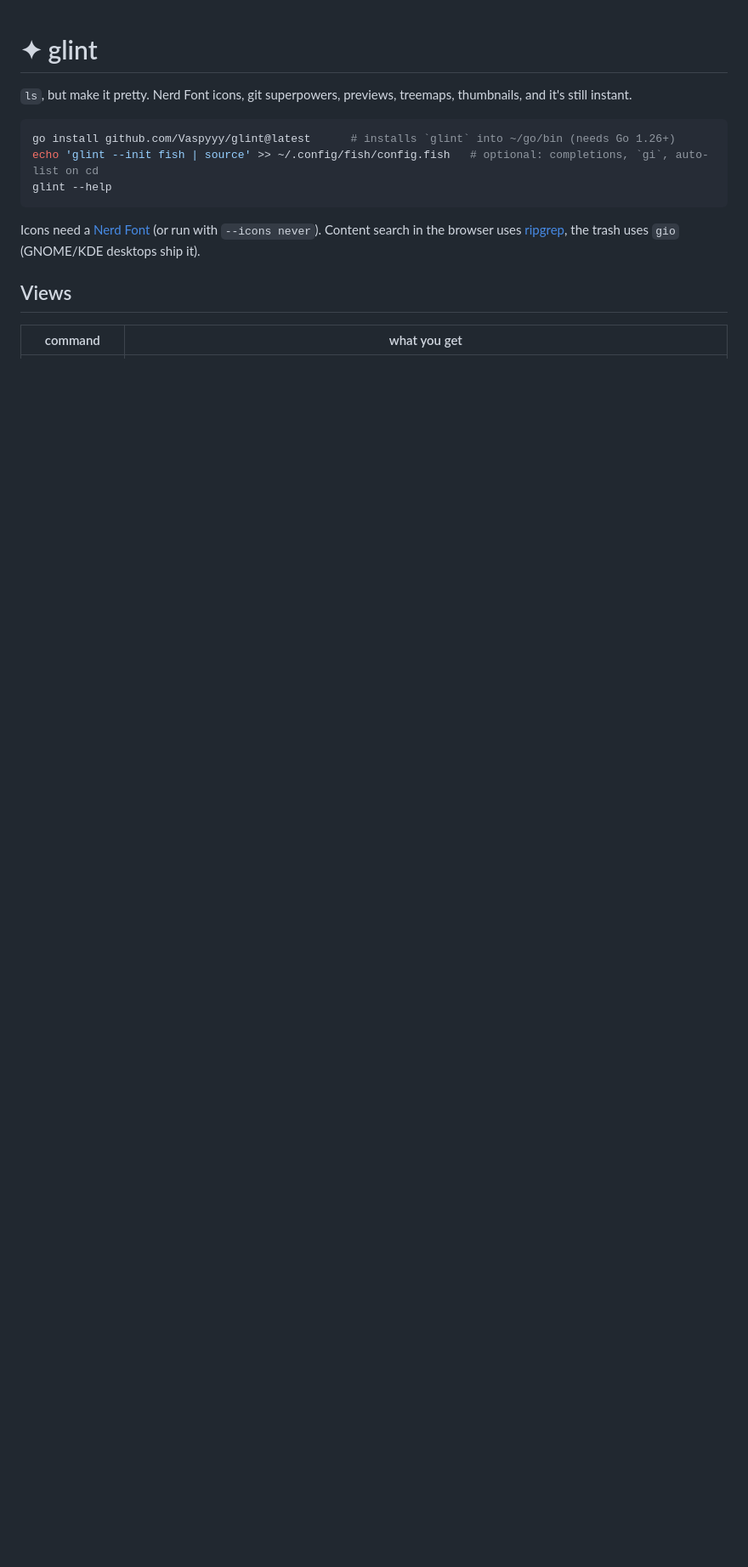
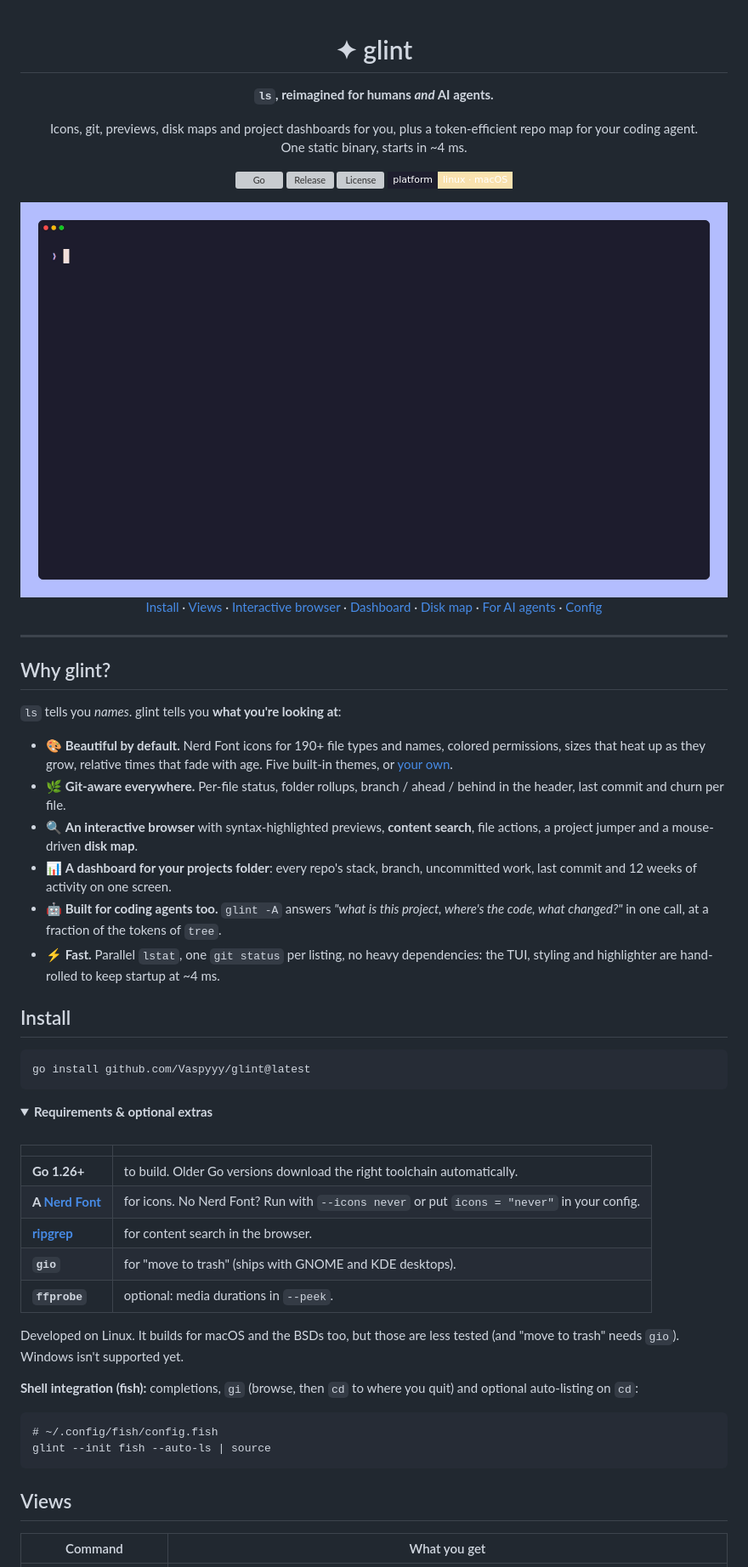
Before and after one commit to Vaspyyy/glint, a Markdown page: README.md, the part around one of its changes. Shown at 85% size. Drawn GitHub-style; pictures changed too: assets/hero.gif (added); folded sections open; badges without logos; blank space fills up the shorter version; grey boxes are pictures that could not be loaded.

````diff
--- a/README.md
+++ b/README.md
@@ -1,16 +3,65 @@
 # ✦ glint
 
-`ls`, but make it pretty. Nerd Font icons, git superpowers, previews, treemaps, thumbnails, and it's still instant.
+**`ls`, reimagined for humans *and* AI agents.**
+
+Icons, git, previews, disk maps and project dashboards for you, plus a token-efficient repo map for your coding agent.<br>
+One static binary, starts in ~4 ms.
+
+[![Go](https://img.shields.io/github/go-mod/go-version/Vaspyyy/glint?style=flat-square&labelColor=1e1e2e&color=89b4fa&logo=go&logoColor=89b4fa)](go.mod)
+[![Release](https://img.shields.io/github/v/tag/Vaspyyy/glint?style=flat-square&labelColor=1e1e2e&color=cba6f7&label=release)](https://github.com/Vaspyyy/glint/tags)
+[![License](https://img.shields.io/github/license/Vaspyyy/glint?style=flat-square&labelColor=1e1e2e&color=a6e3a1)](LICENSE)
+[![Platform](https://img.shields.io/badge/platform-linux%20%C2%B7%20macOS-f9e2af?style=flat-square&labelColor=1e1e2e)](#install)
+
+<img src="assets/hero.gif" alt="glint: grid, long and tree views" width="900">
+
+[Install](#install) · [Views](#views) · [Interactive browser](#interactive-browser) · [Dashboard](#project-dashboard) · [Disk map](#disk-map) · [For AI agents](#for-ai-agents) · [Config](#configuration)
+
+</div>
+
+---
+
+## Why glint?
+
+`ls` tells you *names*. glint tells you **what you're looking at**:
+
+- 🎨 **Beautiful by default.** Nerd Font icons for 190+ file types and names, colored permissions, sizes that heat up as they grow, relative times that fade with age. Five built-in themes, or [your own](#configuration).
+- 🌿 **Git-aware everywhere.** Per-file status, folder rollups, branch / ahead / behind in the header, last commit and churn per file.
+- 🔍 **An interactive browser** with syntax-highlighted previews, **content search**, file actions, a project jumper and a mouse-driven **disk map**.
+- 📊 **A dashboard for your projects folder**: every repo's stack, branch, uncommitted work, last commit and 12 weeks of activity on one screen.
+- 🤖 **Built for coding agents too.** `glint -A` answers *"what is this project, where's the code, what changed?"* in one call, at a fraction of the tokens of `tree`.
+- ⚡ **Fast.** Parallel `lstat`, one `git status` per listing, no heavy dependencies: the TUI, styling and highlighter are hand-rolled to keep startup at ~4 ms.
+
+## Install
 
 ```sh
-go install github.com/Vaspyyy/glint@latest      # installs `glint` into ~/go/bin (needs Go 1.26+)
-echo 'glint --init fish | source' >> ~/.config/fish/config.fish   # optional: completions, `gi`, auto-list on cd
-glint --help
+go install github.com/Vaspyyy/glint@latest
 ```
 
-Icons need a [Nerd Font](https://www.nerdfonts.com/) (or run with `--icons never`). Content search in the browser uses [ripgrep](https://github.com/BurntSushi/ripgrep), the trash uses `gio` (GNOME/KDE desktops ship it).
+<details>
+<summary><b>Requirements & optional extras</b></summary>
+
+<br>
+
+| | |
+| --- | --- |
+| **Go 1.26+** | to build. Older Go versions download the right toolchain automatically. |
+| **A [Nerd Font](https://www.nerdfonts.com/)** | for icons. No Nerd Font? Run with `--icons never` or put `icons = "never"` in your config. |
+| **[ripgrep](https://github.com/BurntSushi/ripgrep)** | for content search in the browser. |
+| **`gio`** | for "move to trash" (ships with GNOME and KDE desktops). |
+| **`ffprobe`** | optional: media durations in `--peek`. |
+
+Developed on Linux. It builds for macOS and the BSDs too, but those are less tested (and "move to trash" needs `gio`). Windows isn't supported yet.
+
+</details>
+
+**Shell integration (fish):** completions, `gi` (browse, then `cd` to where you quit) and optional auto-listing on `cd`:
+
+```fish
+# ~/.config/fish/config.fish
+glint --init fish --auto-ls | source
+```
 
 ## Views
 
-| command | what you get |
+| Command | What you get |
 | --- | --- |
````
Also changed, not shown: other parts of README.md (+164 -63 lines), assets/dashboard.png (added), assets/diskmap.png (added), assets/thumbs.png (added), 3 other files.
